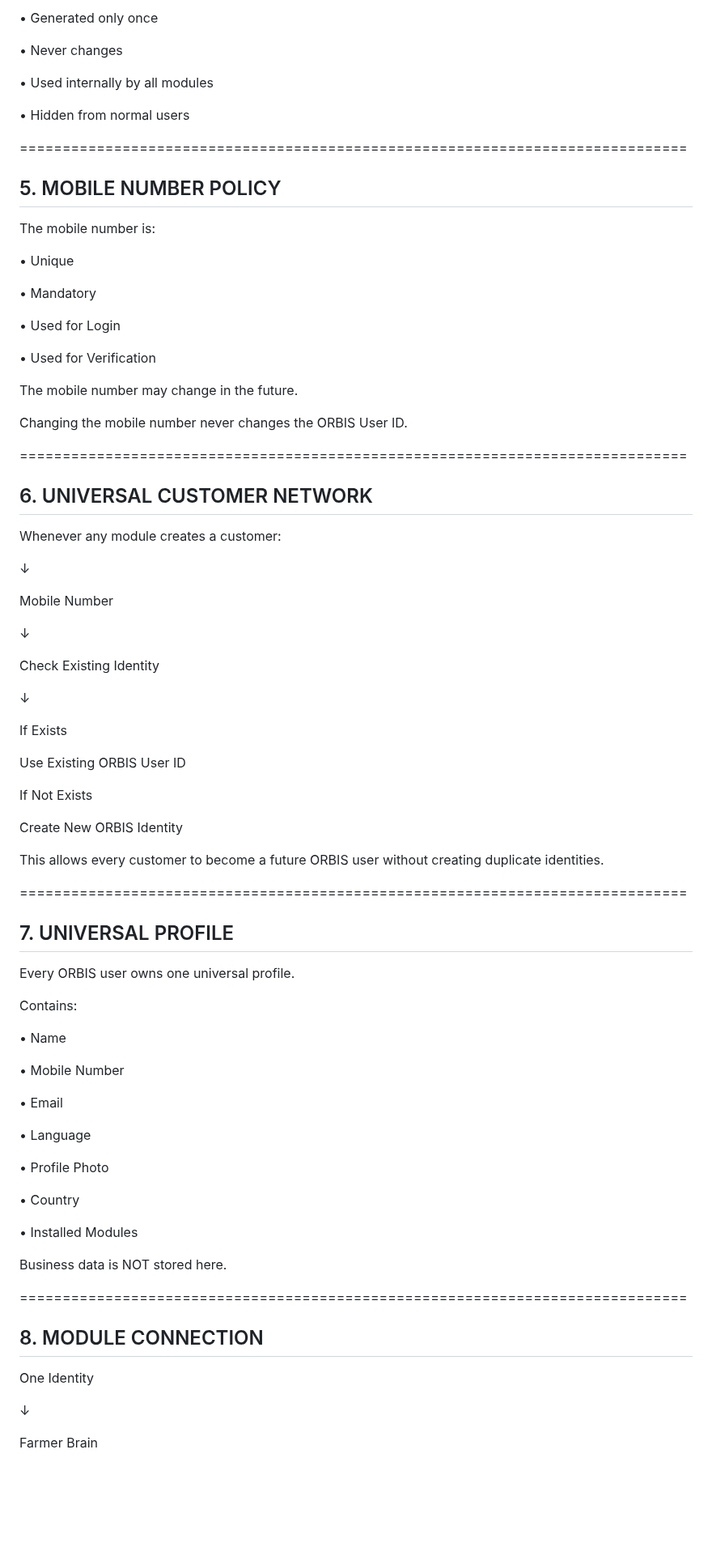
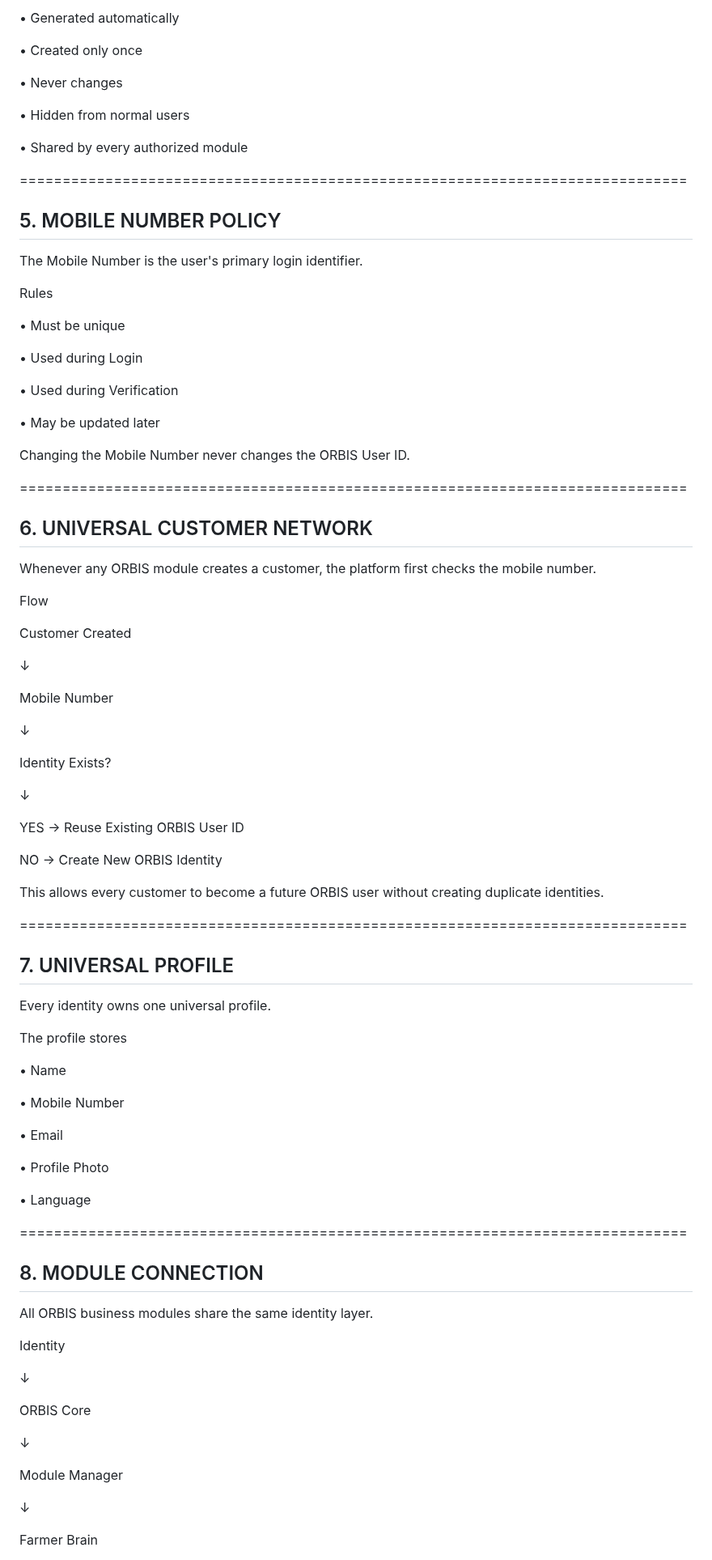
Before and after one commit to orbisaideveloper/orbis, a Markdown page: docs/Modules/M-002_Identity_Authentication_System.md, the part around one of its changes. Shown at 81% size. Rendered like a GitHub page; blank space fills up the shorter version.

Commit message:
docs(platform): upgrade M-002 Identity & Authentication System to v1.1 with Identity Lifecycle

```diff
--- a/docs/Modules/M-002_Identity_Authentication_System.md
+++ b/docs/Modules/M-002_Identity_Authentication_System.md
@@ -85,35 +91,42 @@ Characteristics:
 
-• Generated only once
+• Generated automatically
+
+• Created only once
 
 • Never changes
 
-• Used internally by all modules
+• Hidden from normal users
 
-• Hidden from normal users
+• Shared by every authorized module
 
 ==============================================================================
 
 ## 5. MOBILE NUMBER POLICY
 
-The mobile number is:
+The Mobile Number is the user's primary login identifier.
 
-• Unique
+Rules
 
-• Mandatory
+• Must be unique
 
-• Used for Login
+• Used during Login
 
-• Used for Verification
+• Used during Verification
 
-The mobile number may change in the future.
+• May be updated later
 
-Changing the mobile number never changes the ORBIS User ID.
+Changing the Mobile Number never changes the ORBIS User ID.
 
 ==============================================================================
 
 ## 6. UNIVERSAL CUSTOMER NETWORK
 
-Whenever any module creates a customer:
+Whenever any ORBIS module creates a customer, the platform first checks the
+mobile number.
+
+Flow
+
+Customer Created
 
 ↓
 
@@ -121,17 +134,13 @@ Mobile Number
 
 ↓
 
-Check Existing Identity
+Identity Exists?
 
 ↓
 
-If Exists
+YES → Reuse Existing ORBIS User ID
 
-Use Existing ORBIS User ID
-
-If Not Exists
-
-Create New ORBIS Identity
+NO → Create New ORBIS Identity
 
 This allows every customer to become a future ORBIS user without creating
 duplicate identities.
@@ -140,9 +149,9 @@ duplicate identities.
 
 ## 7. UNIVERSAL PROFILE
 
-Every ORBIS user owns one universal profile.
+Every identity owns one universal profile.
 
-Contains:
+The profile stores
 
 • Name
 
@@ -150,21 +159,26 @@ Contains:
 
 • Email
 
+• Profile Photo
+
 • Language
 
-• Profile Photo
-
-• Country
-
-• Installed Modules
-
-Business data is NOT stored here.
 
 ==============================================================================
 
 ## 8. MODULE CONNECTION
 
-One Identity
+All ORBIS business modules share the same identity layer.
+
+Identity
+
+↓
+
+ORBIS Core
+
+↓
+
+Module Manager
 
 ↓
 
```
Also changed, not shown: other parts of docs/Modules/M-002_Identity_Authentication_System.md (+243 -26 lines).
